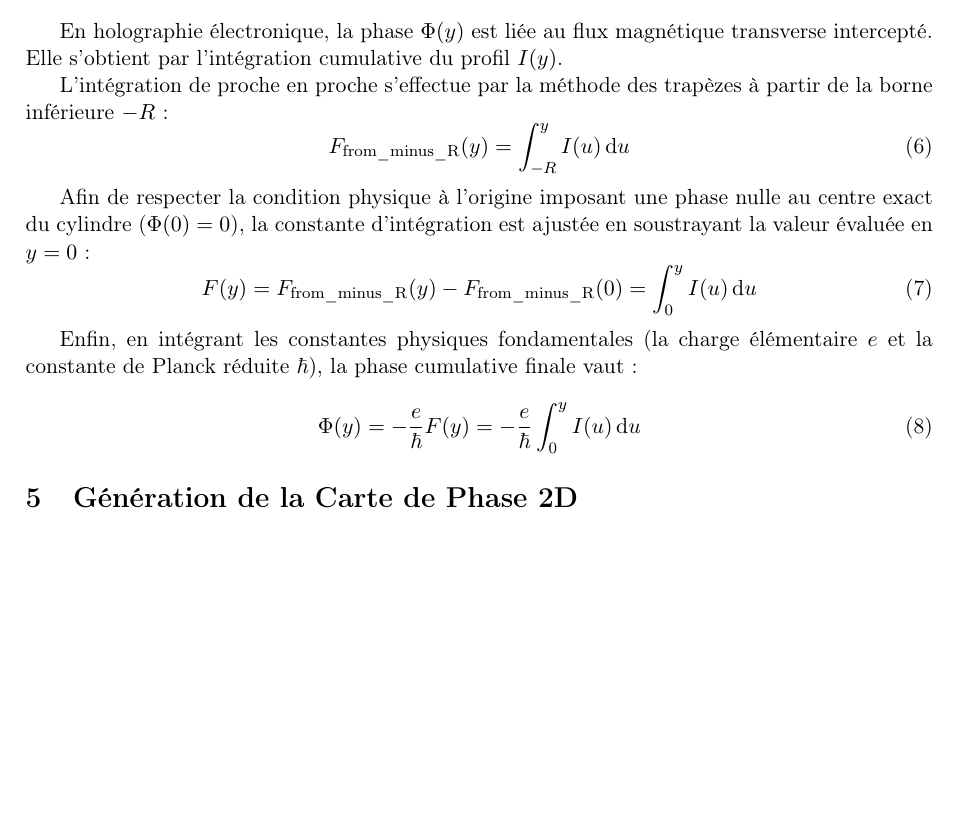
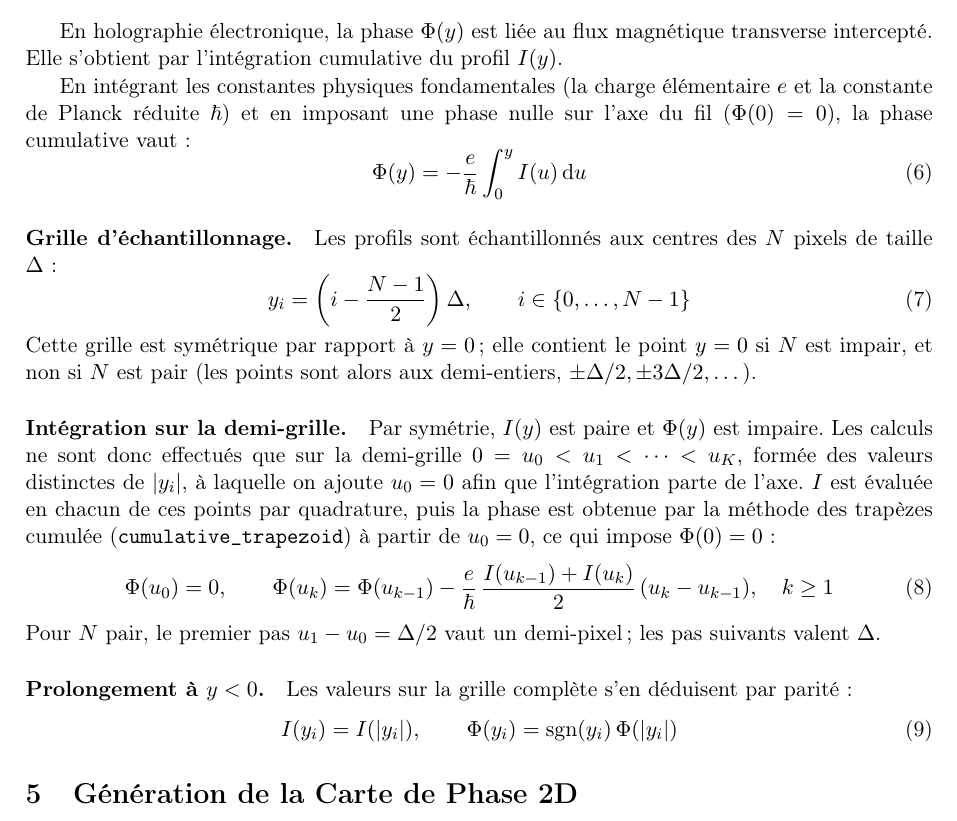
Before and after one commit to JC-Toussaint/curling_holo_phase_simulator, a LaTeX document (latex/phase_explications.tex): part of page 2 of 2, cut so that both start at the same text, the shorter picture padded with empty space. Compiled offline with pdfLaTeX.

Commit message:
docs(latex): describe the current phase integration in phase_explications
Section 4 still described the former integration from -R, shifted so that
Phi(0) = 0. Describe the pixel-centered grid, the cumulative trapezoidal
integration from 0 on the half grid y >= 0, and the extension to y < 0 by
parity. Recompile the PDF.

```diff
--- a/latex/phase_explications.tex
+++ b/latex/phase_explications.tex
@@ -56,19 +56,26 @@ Dans le code, l'évaluation de cette expression est vectorisée sur tout le prof
 \section{Calcul de la Phase Cumulative $\Phi(y)$}
 En holographie électronique, la phase $\Phi(y)$ est liée au flux magnétique transverse intercepté. Elle s'obtient par l'intégration cumulative du profil $I(y)$.
 
-L'intégration de proche en proche s'effectue par la méthode des trapèzes à partir de la borne inférieure $-R$ :
+En intégrant les constantes physiques fondamentales (la charge élémentaire $e$ et la constante de Planck réduite $\hbar$) et en imposant une phase nulle sur l'axe du fil ($\Phi(0) = 0$), la phase cumulative vaut :
 \begin{equation}
-    F_{\text{from\_minus\_R}}(y) = \int_{-R}^{y} I(u) \, \mathrm{d}u
+    \Phi(y) = -\frac{e}{\hbar} \int_{0}^{y} I(u) \, \mathrm{d}u
 \end{equation}
 
-Afin de respecter la condition physique à l'origine imposant une phase nulle au centre exact du cylindre ($\Phi(0) = 0$), la constante d'intégration est ajustée en soustrayant la valeur évaluée en $y=0$ :
+\paragraph{Grille d'échantillonnage.} Les profils sont échantillonnés aux centres des $N$ pixels de taille $\Delta$ :
 \begin{equation}
-    F(y) = F_{\text{from\_minus\_R}}(y) - F_{\text{from\_minus\_R}}(0) = \int_{0}^{y} I(u) \, \mathrm{d}u
+    y_i = \left(i - \frac{N-1}{2}\right)\Delta, \qquad i \in \{0, \dots, N-1\}
 \end{equation}
+Cette grille est symétrique par rapport à $y = 0$ ; elle contient le point $y = 0$ si $N$ est impair, et non si $N$ est pair (les points sont alors aux demi-entiers, $\pm\Delta/2, \pm 3\Delta/2, \dots$).
 
-Enfin, en intégrant les constantes physiques fondamentales (la charge élémentaire $e$ et la constante de Planck réduite $\hbar$), la phase cumulative finale vaut :
+\paragraph{Intégration sur la demi-grille.} Par symétrie, $I(y)$ est paire et $\Phi(y)$ est impaire. Les calculs ne sont donc effectués que sur la demi-grille $0 = u_0 < u_1 < \dots < u_K$, formée des valeurs distinctes de $|y_i|$, à laquelle on ajoute $u_0 = 0$ afin que l'intégration parte de l'axe. $I$ est évaluée en chacun de ces points par quadrature, puis la phase est obtenue par la méthode des trapèzes cumulée (\texttt{cumulative\_trapezoid}) à partir de $u_0 = 0$, ce qui impose $\Phi(0) = 0$ :
 \begin{equation}
-    \Phi(y) = -\frac{e}{\hbar} F(y) = -\frac{e}{\hbar} \int_{0}^{y} I(u) \, \mathrm{d}u
+    \Phi(u_0) = 0, \qquad \Phi(u_k) = \Phi(u_{k-1}) - \frac{e}{\hbar}\,\frac{I(u_{k-1}) + I(u_k)}{2}\,(u_k - u_{k-1}), \quad k \geq 1
+\end{equation}
+Pour $N$ pair, le premier pas $u_1 - u_0 = \Delta/2$ vaut un demi-pixel ; les pas suivants valent $\Delta$.
+
+\paragraph{Prolongement à $y < 0$.} Les valeurs sur la grille complète s'en déduisent par parité :
+\begin{equation}
+    I(y_i) = I(|y_i|), \qquad \Phi(y_i) = \operatorname{sgn}(y_i)\,\Phi(|y_i|)
 \end{equation}
 
 \section{Génération de la Carte de Phase 2D}
```
Also changed, not shown: latex/phase_explications.pdf.
